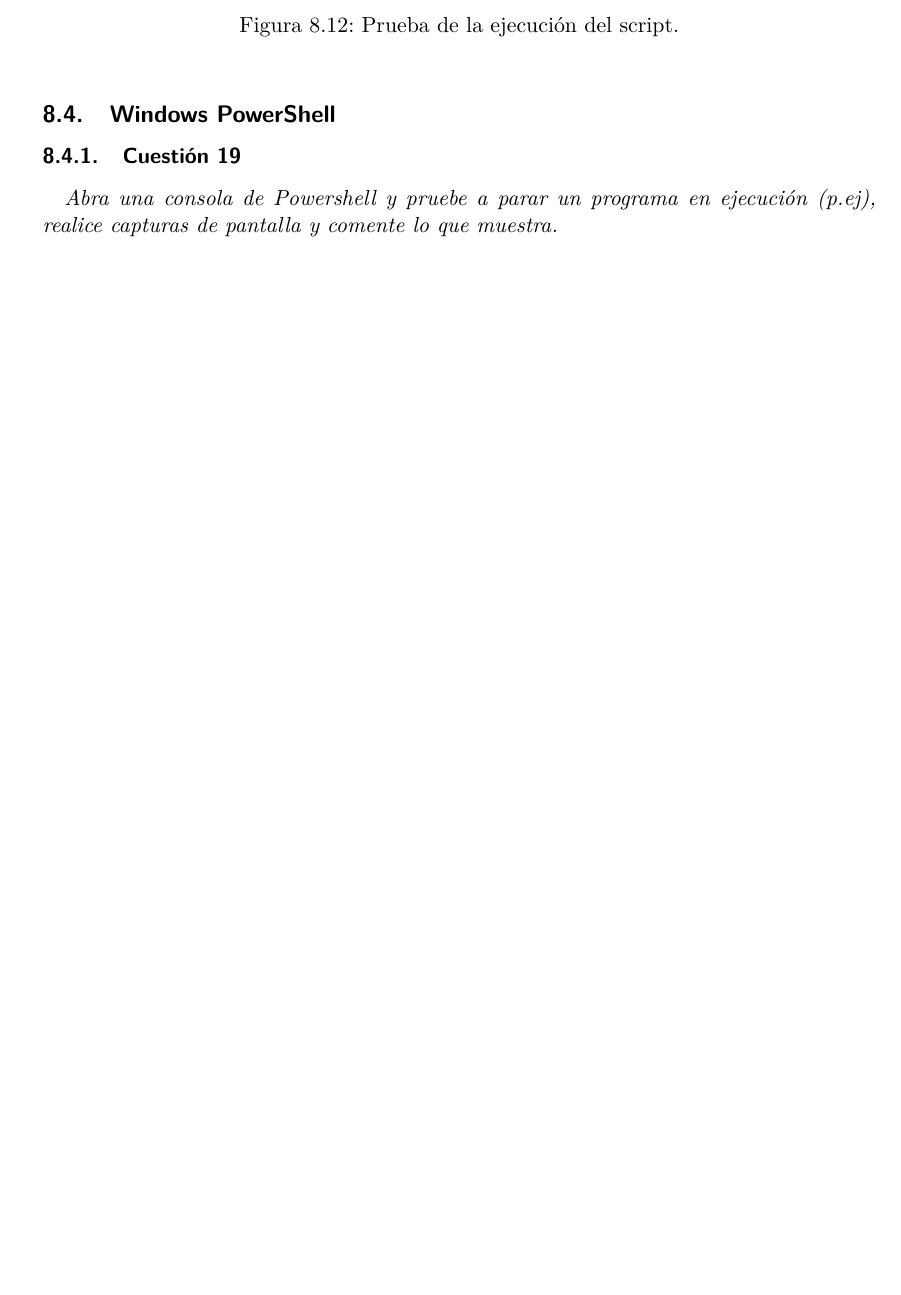
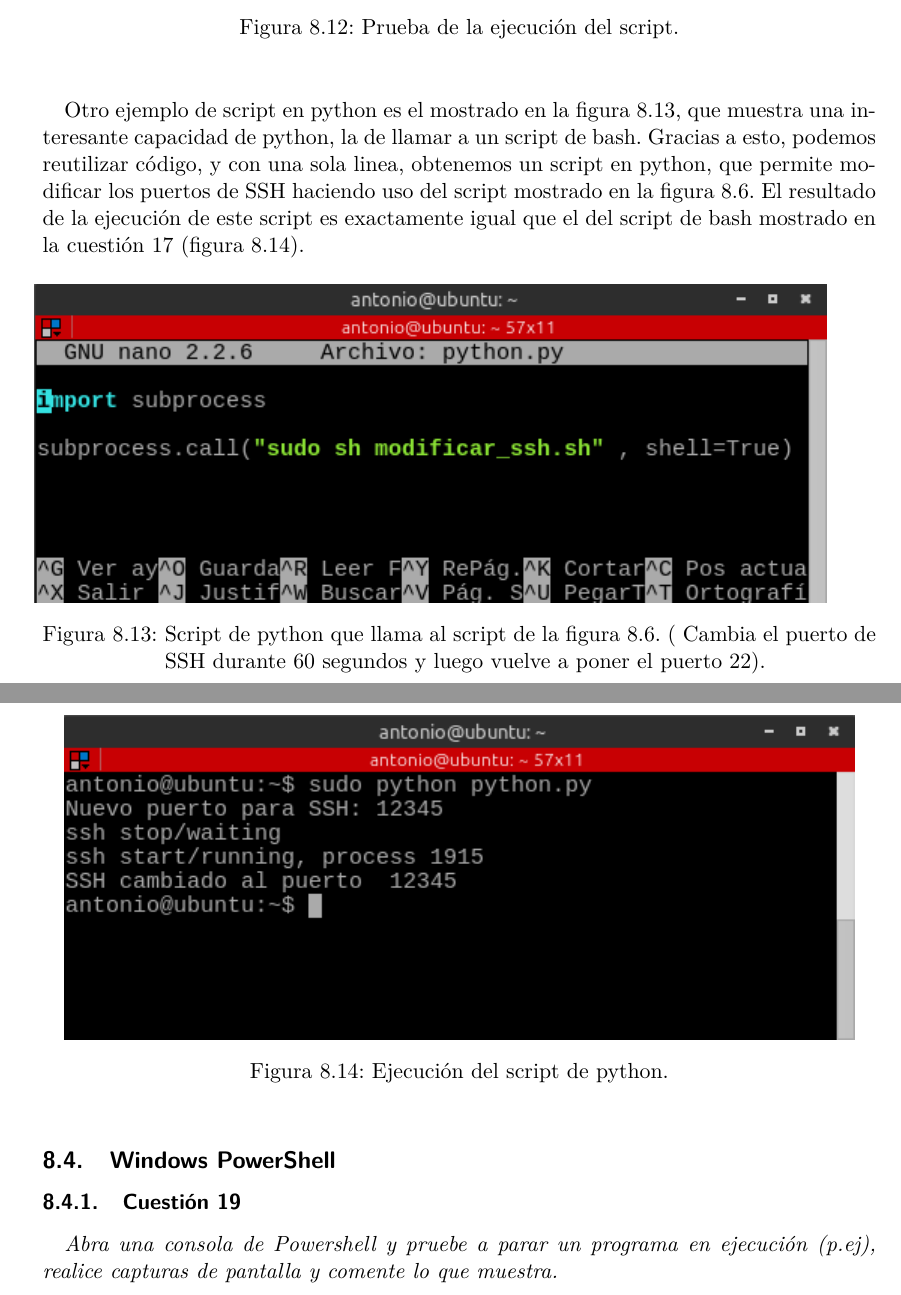
Before and after one commit to antoniovj1/ingenieria_de_servidores_ugr, a LaTeX document (Practica_2/Practica2.tex): part of page 37 of 41 before the commit and two parts of pages 37 and 38 of 42 after it, the two joined at a grey line, cut so that both start at the same text, the shorter picture padded with empty space. Compiled offline with pdfLaTeX.

Commit message:
Añadido script

```diff
--- a/Practica_2/Practica2.tex
+++ b/Practica_2/Practica2.tex
@@ -852,3 +851,17 @@ Para este ejercicio he realizado un script en Python que hace modifica la config
     \end{center}
 \end{figure}
 
+Otro ejemplo de script en python es el mostrado en la figura \ref{py}, que muestra una interesante capacidad de python, la de llamar a un script de bash. Gracias a esto, podemos reutilizar código, y con una sola linea, obtenemos un script en python, que permite modificar los puertos de SSH haciendo uso del script mostrado en la figura \ref{fig47}. El resultado de la ejecución de este script es exactamente igual que el del script de bash mostrado en la cuestión 17 (figura \ref{py2}).
+\begin{figure}[H]
+    \begin{center}
+    \advance\leftskip-1cm
+        \includegraphics[scale=0.75]{imagenes/py}
+        \caption{Script de python que llama al script de la figura \ref{fig47}. ( Cambia el puerto de SSH durante 60 segundos y luego vuelve a poner el puerto 22).}
+        \label{py}
+    \end{center}
+\end{figure}
+
+\begin{figure}[H]
+    \begin{center}
+        \includegraphics[scale=0.75]{imagenes/py2}
+        \caption{Ejecución del script de python.}
```
Also changed, not shown: Practica_2/imagenes/py.png (added), Practica_2/imagenes/py2.png (added), Practica_2/Practica2.tex (4 more changed lines).
